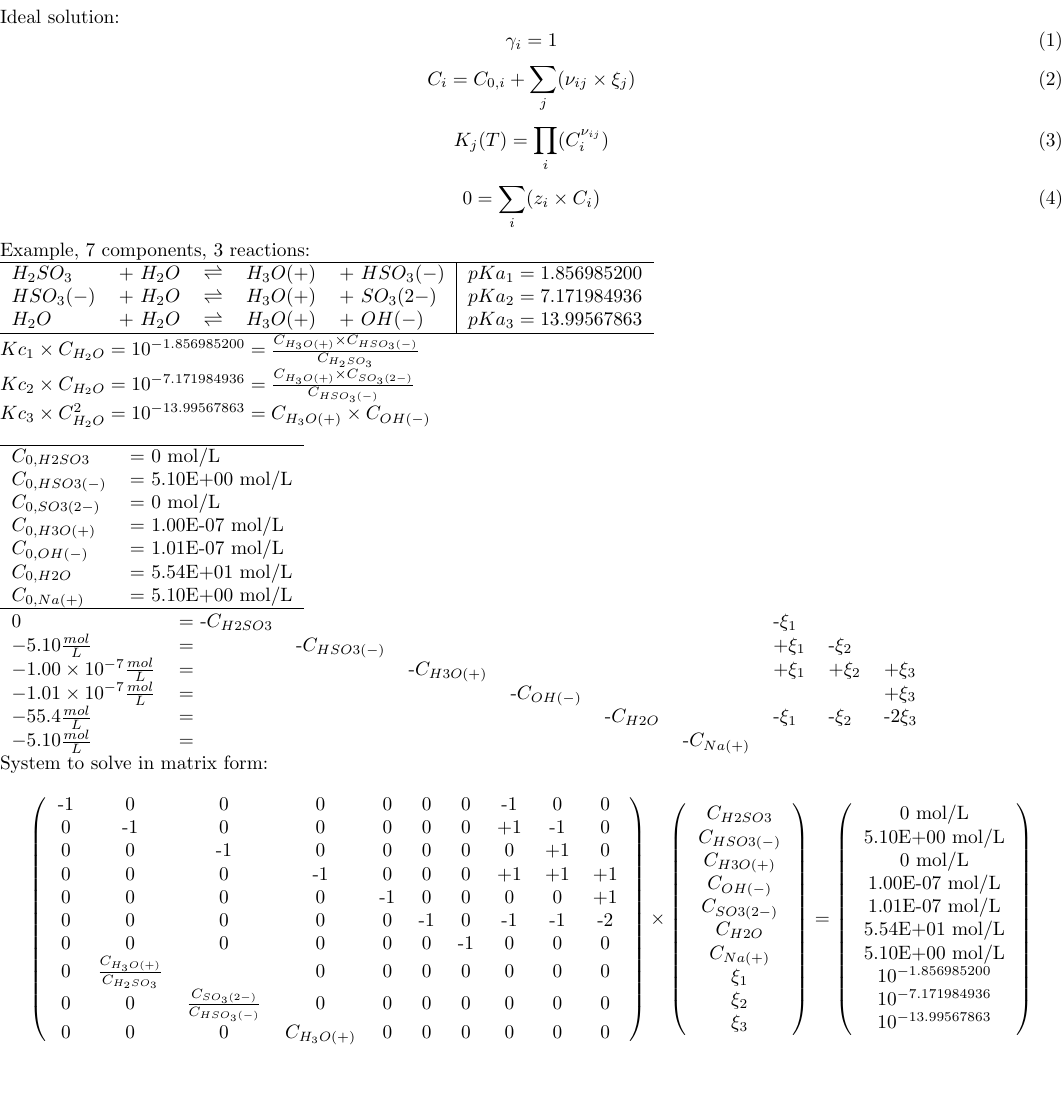
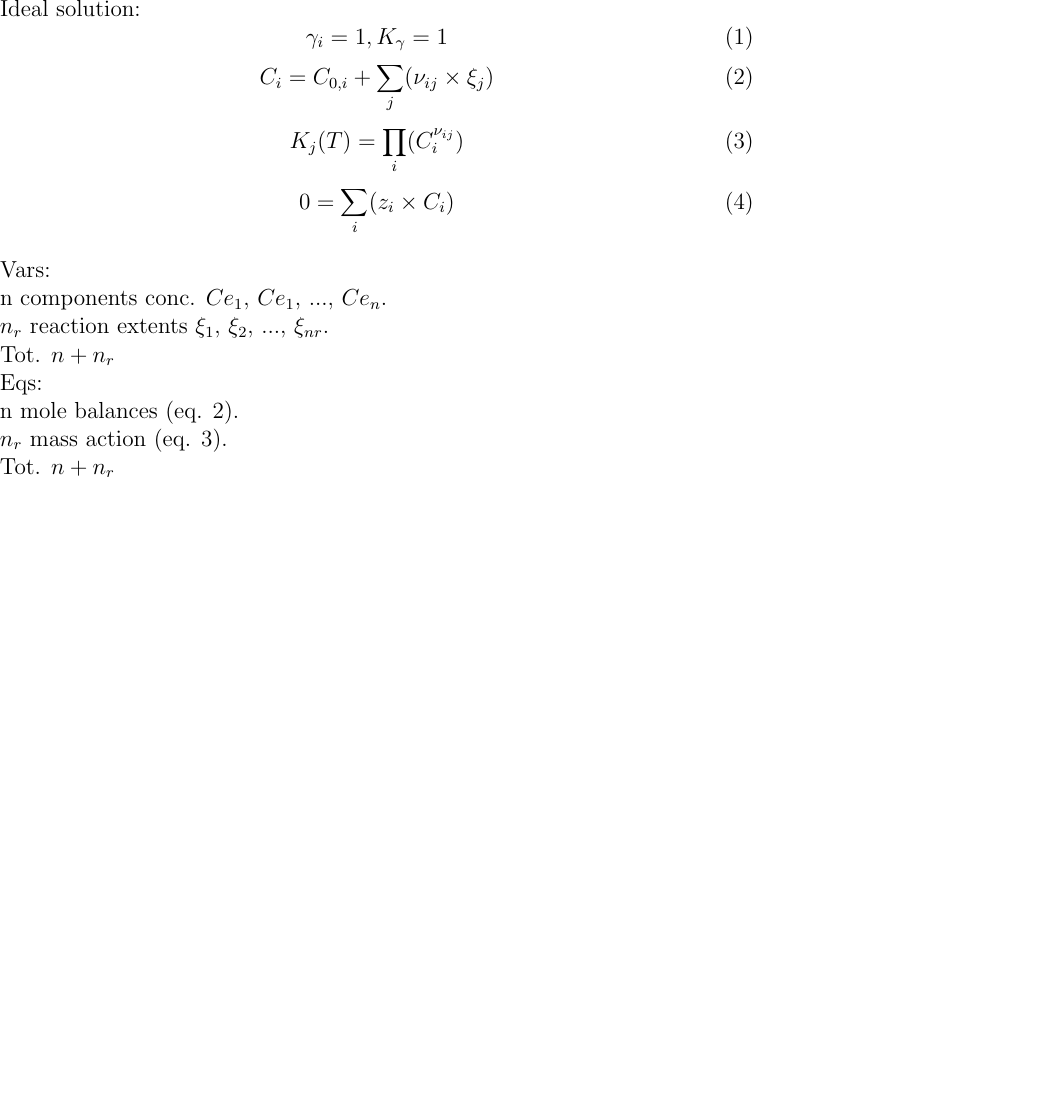
Before and after one commit to santiago-salas-v/lit-imp, a LaTeX figure (docs/formulation_ideal_solution.tex): the whole page, the shorter picture padded with empty space. Compiled offline with pdfLaTeX.

Commit message:
Formulierung und Beispiel getrennt.

```diff
--- a/docs/formulation_ideal_solution.tex
+++ b/docs/formulation_ideal_solution.tex
@@ -1,10 +1,8 @@
-\documentclass[preview]{standalone}
-\usepackage{lscape}
+\documentclass[12pt,a4paper,preview]{standalone}
 \begin{document}
-\begin{landscape}
 Ideal solution:
 \begin{equation}
-\gamma_i = 1
+\gamma_i = 1 , K_\gamma = 1
 \end{equation}
 \begin{equation}
 C_i = C_{0,i} + \sum_j(\nu_{ij} \times \xi_j)
@@ -15,92 +13,13 @@ K_j(T) = \prod_i(C_i^{\nu_{ij}})
 \begin{equation}
 0 = \sum_i(z_i \times C_i)
 \end{equation}
-Example, 7 components, 3 reactions: \\
-\begin{tabular}{llcll|l}
-\hline
-$H_2SO_3$ & + $H_2O$ & $\rightleftharpoons$ & $H_3O(+)$ & + $HSO_3(-)$ & $pKa_1=1.856985200$ \\
-$HSO_3(-)$ & + $H_2O$ & $\rightleftharpoons$ & $H_3O(+)$ & + $SO_3(2-)$ & $pKa_2=7.171984936$ \\
-$H_2O$ & + $H_2O$ & $\rightleftharpoons$ & $H_3O(+)$ & + $OH(-)$ & $pKa_3=13.99567863$\\
-\hline
-\end{tabular}
 \\
-$Kc_1 \times C_{H_2O} = 10^{-1.856985200} = \frac{C_{H_3O(+)} \times C_{HSO_3(-)}}{C_{H_2SO_3}}$
-\\
-$Kc_2 \times C_{H_2O} = 10^{-7.171984936} = \frac{C_{H_3O(+)} \times C_{SO_3(2-)}}{C_{HSO_3(-)}}$
-\\
-$Kc_3 \times C_{H_2O}^2 = 10^{-13.99567863} = C_{H_3O(+)} \times C_{OH(-)}$\\
-\\
-\begin{tabular}{ll}
-\hline
-$C_{0,H2SO3}$ & = 0 mol/L\\
-$C_{0,HSO3(-)}$ & = 5.10E+00 mol/L \\
-$C_{0,SO3(2-)}$ & = 0 mol/L \\
-$C_{0,H3O(+)}$ & = 1.00E-07 mol/L \\
-$C_{0,OH(-)}$ & = 1.01E-07 mol/L \\
-$C_{0,H2O}$ & = 5.54E+01 mol/L \\
-$C_{0,Na(+)}$ & = 5.10E+00 mol/L \\
-\hline
-\end{tabular}
-\\
-\begin{tabular}{llllllllll}
-0 &= -$C_{H2SO3}$ &  &  &  &  &  & -$\xi_1$ & & \\
-$-5.10\frac{mol}{L}$ &=  & -$C_{HSO3(-)}$ &  &  &  &  & +$\xi_1$ & -$\xi_2$ &  \\
-$-1.00 \times 10^{-7} \frac{mol}{L}$ &=  &  & -$C_{H3O(+)}$ &  &  &  & +$\xi_1$ & +$\xi_2$ & +$\xi_3$  \\
-$-1.01 \times 10^{-7} \frac{mol}{L}$  &= &  &  & -$C_{OH(-)}$ &  &  &  & & +$\xi_3$ \\
-$-55.4 \frac{mol}{L}$  &= &  &  &  & -$C_{H2O}$ &  & -$\xi_1$ & -$\xi_2$ & -2$\xi_3$ \\
-$-5.10\frac{mol}{L}$ &= &  &  &  &  & -$C_{Na(+)}$ &  &  & \\
-\end{tabular}
-\\
-System to solve in matrix form:
-\\
-\[
-\left(
-\begin{tabular}{cccccccccc}
--1 & 0 & 0 & 0 & 0 & 0 & 0 & -1 & 0 & 0 \\
-0 & -1 & 0 & 0 & 0 & 0 & 0 & +1 & -1 & 0 \\
-0 & 0 & -1 & 0 & 0 & 0 & 0 & 0 & +1 & 0 \\
-0 & 0 & 0 & -1 & 0 & 0 & 0 & +1 & +1 & +1 \\
-0 & 0 & 0 & 0 & -1 & 0 & 0 & 0 & 0 & +1 \\
-0 & 0 & 0 & 0 & 0 & -1 & 0 & -1 & -1 & -2 \\
-0 & 0 & 0 & 0 & 0 & 0 & -1 & 0 & 0 & 0 \\
-0 & $\frac{C_{H_3O(+)}}{C_{H_2SO_3}}$ &
-& 0 & 0 & 0 & 0 & 0 & 0 & 0 \\
-0 & 0 & $\frac{C_{SO_3(2-)}}{C_{HSO_3(-)}}$ &
-0 & 0 & 0 & 0 & 0 & 0 & 0\\
-0 & 0 & 0 & $C_{H_3O(+)}$ & 0 & 0 & 0 & 0 & 0 & 0
-\end{tabular}
-\right)
-\times
-\left(
-\begin{tabular}{c}
-$C_{H2SO3}$ \\
-$C_{HSO3(-)}$ \\
-$C_{H3O(+)}$ \\
-$C_{OH(-)}$ \\
-$C_{SO3(2-)}$ \\
-$C_{H2O}$ \\
-$C_{Na(+)}$ \\
-$\xi_1$ \\
-$\xi_2$ \\
-$\xi_3$ \\
-\end{tabular}
-\right)
-=
-\left(
-\begin{tabular}{c}
-0 mol/L\\
-5.10E+00 mol/L \\
-0 mol/L \\
-1.00E-07 mol/L \\
-1.01E-07 mol/L \\
-5.54E+01 mol/L \\
-5.10E+00 mol/L \\
-$10^{-1.856985200}$ \\
-$10^{-7.171984936}$ \\
-$10^{-13.99567863}$ \\
-\end{tabular}
-\right)
-\]
-\\
-\end{landscape}
+Vars: \\
+n components conc. $Ce_1$, $Ce_1$, ..., $Ce_n$. \\
+$n_r$ reaction extents $\xi_1$, $\xi_2$, ..., $\xi_{nr}$. \\
+Tot. $n + n_r$ \\
+Eqs: \\
+n mole balances (eq. 2). \\
+$n_r$ mass action (eq. 3). \\
+Tot. $n + n_r$
 \end{document}
```
Also changed, not shown: docs/example_ideal_solution.tex (added, +95 -0 lines), utils/icon_batch_32X32.png (added), 1 other file.
